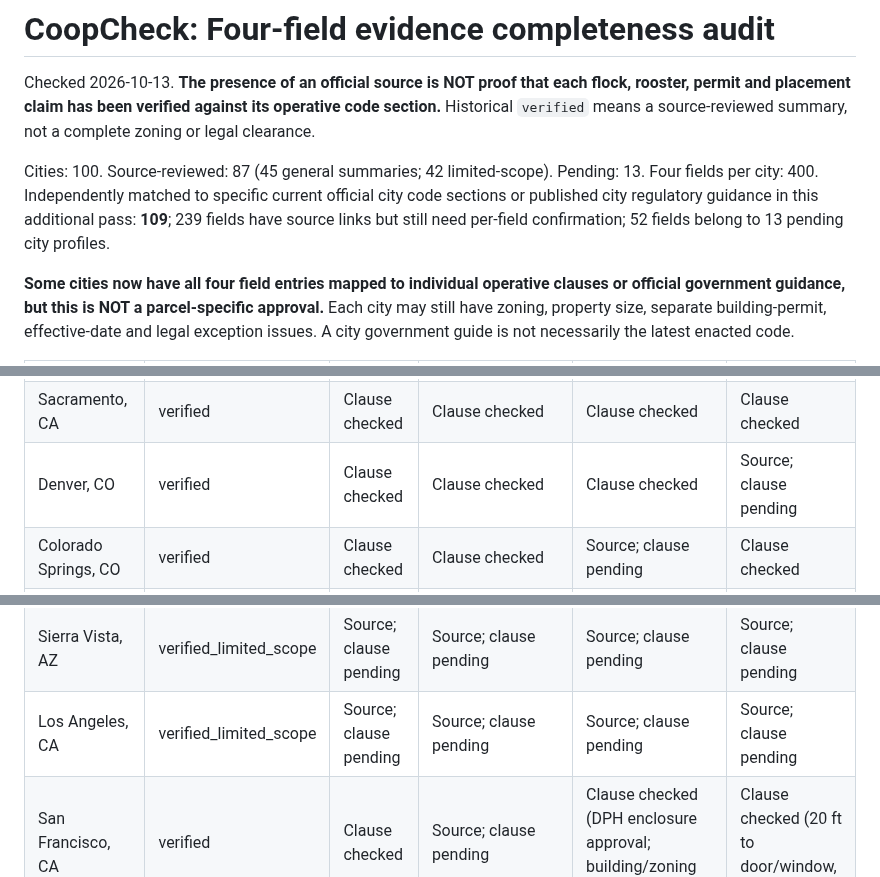
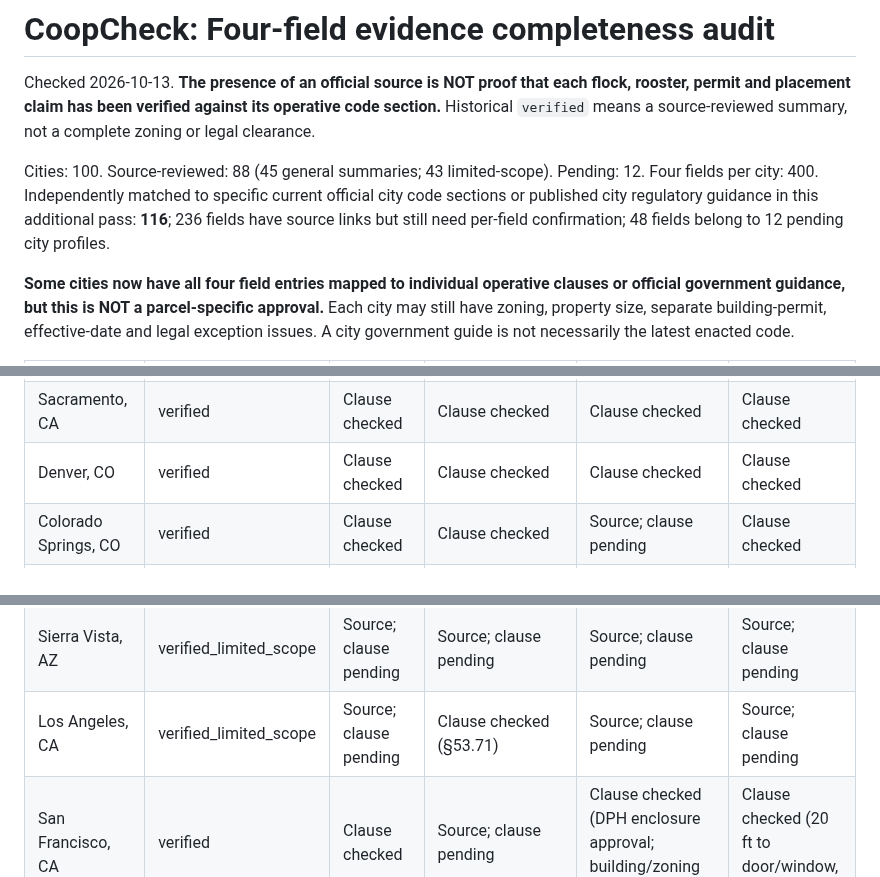
Before and after one commit to DragonChenCL/CoopCheck, a Markdown page: POLICY_COMPLETENESS_2026-10-13.md, 3 parts joined by grey strips. GitHub-like rendering.

Commit message:
audit: P0 official municipal poultry sources and evidence POLICY_COMPLETENESS_2026-10-13.md

```diff
--- a/POLICY_COMPLETENESS_2026-10-13.md
+++ b/POLICY_COMPLETENESS_2026-10-13.md
@@ -2,8 +2,8 @@
 
 Checked 2026-10-13. **The presence of an official source is NOT proof that each flock, rooster, permit and placement claim has been verified against its operative code section.** Historical `verified` means a source-reviewed summary, not a complete zoning or legal clearance.
 
-Cities: 100. Source-reviewed: 87 (45 general summaries; 42 limited-scope). Pending: 13.
-Four fields per city: 400. Independently matched to specific current official city code sections or published city regulatory guidance in this additional pass: **109**; 239 fields have source links but still need per-field confirmation; 52 fields belong to 13 pending city profiles.
+Cities: 100. Source-reviewed: 88 (45 general summaries; 43 limited-scope). Pending: 12.
+Four fields per city: 400. Independently matched to specific current official city code sections or published city regulatory guidance in this additional pass: **116**; 236 fields have source links but still need per-field confirmation; 48 fields belong to 12 pending city profiles.
 
 **Some cities now have all four field entries mapped to individual operative clauses or official government guidance, but this is NOT a parcel-specific approval.** Each city may still have zoning, property size, separate building-permit, effective-date and legal exception issues. A city government guide is not necessarily the latest enacted code.
 
@@ -15,7 +15,7 @@ Four fields per city: 400. Independently matched to specific current official ci
 | Tempe, AZ | verified | Clause checked | Clause checked | Clause checked | Source; clause pending |
 | San Diego, CA | verified | Clause checked | Clause checked | Source; clause pending | Clause checked |
 | Sacramento, CA | verified | Clause checked | Clause checked | Clause checked | Clause checked |
-| Denver, CO | verified | Clause checked | Clause checked | Clause checked | Source; clause pending |
+| Denver, CO | verified | Clause checked | Clause checked | Clause checked | Clause checked |
 | Colorado Springs, CO | verified | Clause checked | Clause checked | Source; clause pending | Clause checked |
 | Portland, OR | verified | Clause checked | Clause checked | Source; clause pending | Clause checked |
 | Eugene, OR | verified | Clause checked | Clause checked | Clause checked | Clause checked |
@@ -47,7 +47,7 @@ Four fields per city: 400. Independently matched to specific current official ci
 | Lake Havasu City, AZ | verified | Source; clause pending | Source; clause pending | Source; clause pending | Source; clause pending |
 | Apache Junction, AZ | needs_review | Not verified | Not verified | Not verified | Not verified |
 | Sierra Vista, AZ | verified_limited_scope | Source; clause pending | Source; clause pending | Source; clause pending | Source; clause pending |
-| Los Angeles, CA | verified_limited_scope | Source; clause pending | Source; clause pending | Source; clause pending | Source; clause pending |
+| Los Angeles, CA | verified_limited_scope | Source; clause pending | Clause checked (§53.71) | Source; clause pending | Source; clause pending |
 | San Francisco, CA | verified | Clause checked | Source; clause pending | Clause checked (DPH enclosure approval; building/zoning open) | Clause checked (20 ft to door/window, not lot line) |
 | San Jose, CA | verified_limited_scope | Source; clause pending | Source; clause pending | Source; clause pending | Source; clause pending |
 | Oakland, CA | verified_limited_scope | Source; clause pending | Source; clause pending | Source; clause pending | Source; clause pending |
```
Also changed, not shown: other parts of POLICY_COMPLETENESS_2026-10-13.md (+2 -2 lines).
